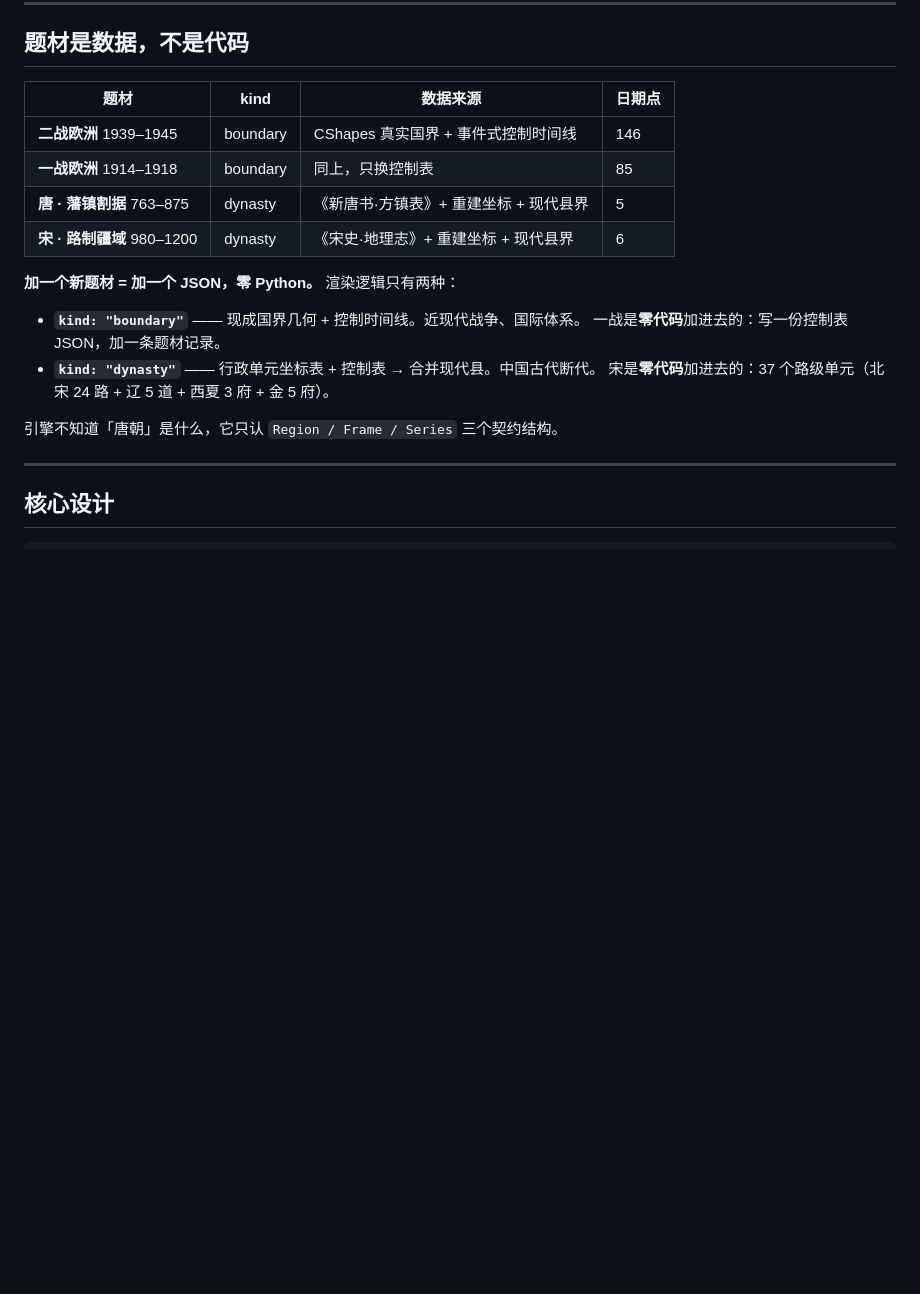
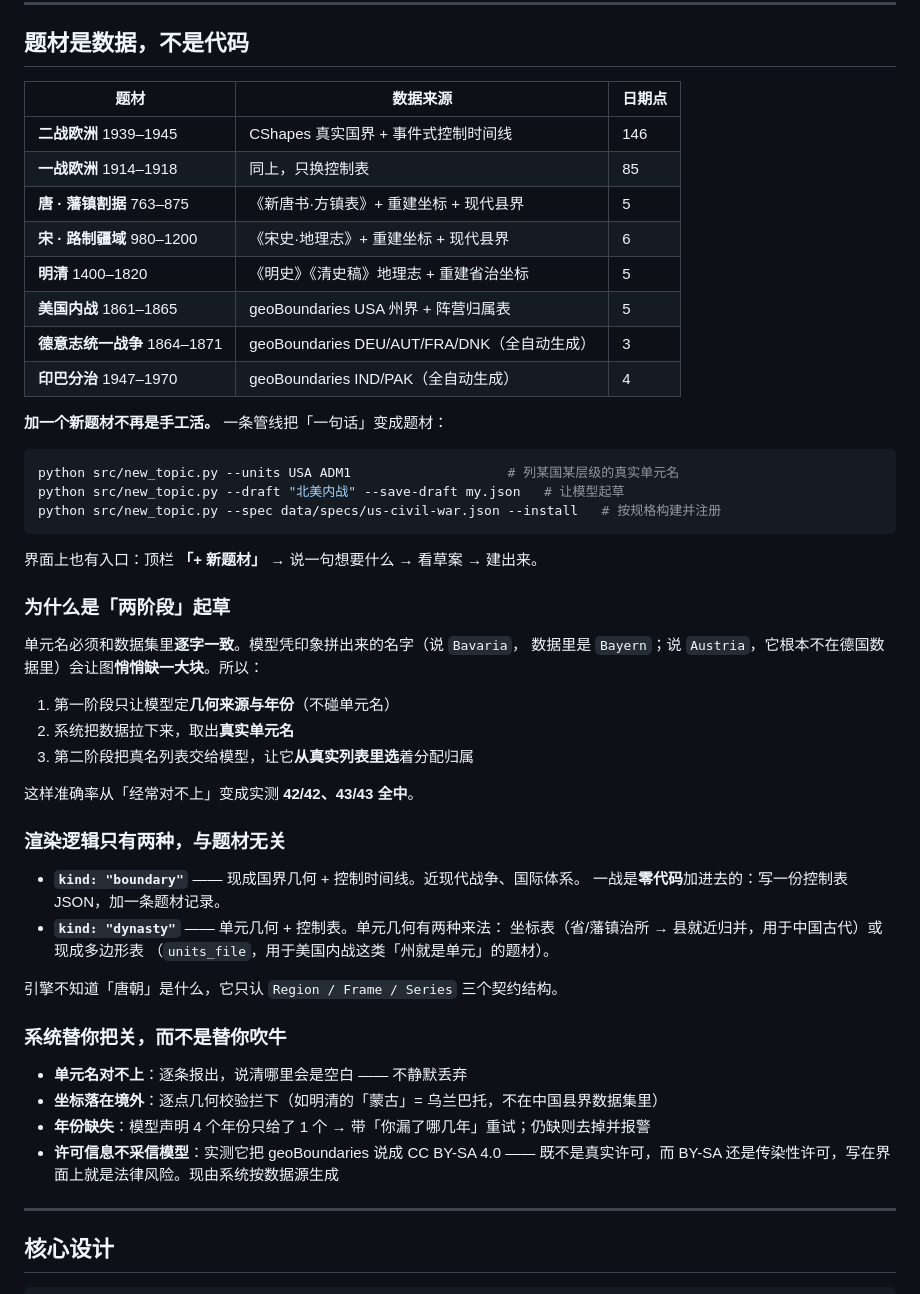
Before and after one commit to a18334761226-spec/histmap, a Markdown page: README.md, the part around one of its changes. Rendered like a GitHub page; blank space fills up the shorter version.

Commit message:
修 README 重复段落：两个同名二级标题，GitHub 渲染的是旧的
我这一轮新加的「题材是数据，不是代码」和文件开头原有的那个**标题完全一样**，
GitHub 渲染时只显示前面那个 —— 也就是说新写的通用题材管线、8 个题材表，
在仓库首页上根本看不到。把两段合并成一段，并把新增的四个题材补进表里。

顺带：README 里原本的题材表已经过时（只有 4 个题材），现在列全 8 个。

````diff
--- a/README.md
+++ b/README.md
@@ -14,21 +14,55 @@
 
 ## 题材是数据，不是代码
 
-| 题材 | kind | 数据来源 | 日期点 |
-|---|---|---|---|
-| **二战欧洲** 1939–1945 | boundary | CShapes 真实国界 + 事件式控制时间线 | 146 |
-| **一战欧洲** 1914–1918 | boundary | 同上，只换控制表 | 85 |
-| **唐 · 藩镇割据** 763–875 | dynasty | 《新唐书·方镇表》+ 重建坐标 + 现代县界 | 5 |
-| **宋 · 路制疆域** 980–1200 | dynasty | 《宋史·地理志》+ 重建坐标 + 现代县界 | 6 |
+| 题材 | 数据来源 | 日期点 |
+|---|---|---|
+| **二战欧洲** 1939–1945 | CShapes 真实国界 + 事件式控制时间线 | 146 |
+| **一战欧洲** 1914–1918 | 同上，只换控制表 | 85 |
+| **唐 · 藩镇割据** 763–875 | 《新唐书·方镇表》+ 重建坐标 + 现代县界 | 5 |
+| **宋 · 路制疆域** 980–1200 | 《宋史·地理志》+ 重建坐标 + 现代县界 | 6 |
+| **明清** 1400–1820 | 《明史》《清史稿》地理志 + 重建省治坐标 | 5 |
+| **美国内战** 1861–1865 | geoBoundaries USA 州界 + 阵营归属表 | 5 |
+| **德意志统一战争** 1864–1871 | geoBoundaries DEU/AUT/FRA/DNK（全自动生成） | 3 |
+| **印巴分治** 1947–1970 | geoBoundaries IND/PAK（全自动生成） | 4 |
 
-**加一个新题材 = 加一个 JSON，零 Python。** 渲染逻辑只有两种：
+**加一个新题材不再是手工活。** 一条管线把「一句话」变成题材：
+
+```bash
+python src/new_topic.py --units USA ADM1                    # 列某国某层级的真实单元名
+python src/new_topic.py --draft "北美内战" --save-draft my.json   # 让模型起草
+python src/new_topic.py --spec data/specs/us-civil-war.json --install   # 按规格构建并注册
+```
+
+界面上也有入口：顶栏 **「+ 新题材」** → 说一句想要什么 → 看草案 → 建出来。
+
+### 为什么是「两阶段」起草
+
+单元名必须和数据集里**逐字一致**。模型凭印象拼出来的名字（说 `Bavaria`，
+数据里是 `Bayern`；说 `Austria`，它根本不在德国数据里）会让图**悄悄缺一大块**。所以：
+
+1. 第一阶段只让模型定**几何来源与年份**（不碰单元名）
+2. 系统把数据拉下来，取出**真实单元名**
+3. 第二阶段把真名列表交给模型，让它**从真实列表里选**着分配归属
+
+这样准确率从「经常对不上」变成实测 **42/42、43/43 全中**。
+
+### 渲染逻辑只有两种，与题材无关
 
 - **`kind: "boundary"`** —— 现成国界几何 + 控制时间线。近现代战争、国际体系。
   一战是**零代码**加进去的：写一份控制表 JSON，加一条题材记录。
-- **`kind: "dynasty"`** —— 行政单元坐标表 + 控制表 → 合并现代县。中国古代断代。
-  宋是**零代码**加进去的：37 个路级单元（北宋 24 路 + 辽 5 道 + 西夏 3 府 + 金 5 府）。
+- **`kind: "dynasty"`** —— 单元几何 + 控制表。单元几何有两种来法：
+  坐标表（省/藩镇治所 → 县就近归并，用于中国古代）或现成多边形表
+  （`units_file`，用于美国内战这类「州就是单元」的题材）。
 
 引擎不知道「唐朝」是什么，它只认 `Region / Frame / Series` 三个契约结构。
+
+### 系统替你把关，而不是替你吹牛
+
+- **单元名对不上**：逐条报出，说清哪里会是空白 —— 不静默丢弃
+- **坐标落在境外**：逐点几何校验拦下（如明清的「蒙古」= 乌兰巴托，不在中国县界数据集里）
+- **年份缺失**：模型声明 4 个年份只给了 1 个 → 带「你漏了哪几年」重试；仍缺则去掉并报警
+- **许可信息不采信模型**：实测它把 geoBoundaries 说成 CC BY-SA 4.0 ——
+  既不是真实许可，而 BY-SA 还是传染性许可，写在界面上就是法律风险。现由系统按数据源生成
 
 ---
 
````
Also changed, not shown: other parts of README.md (+0 -65 lines).
